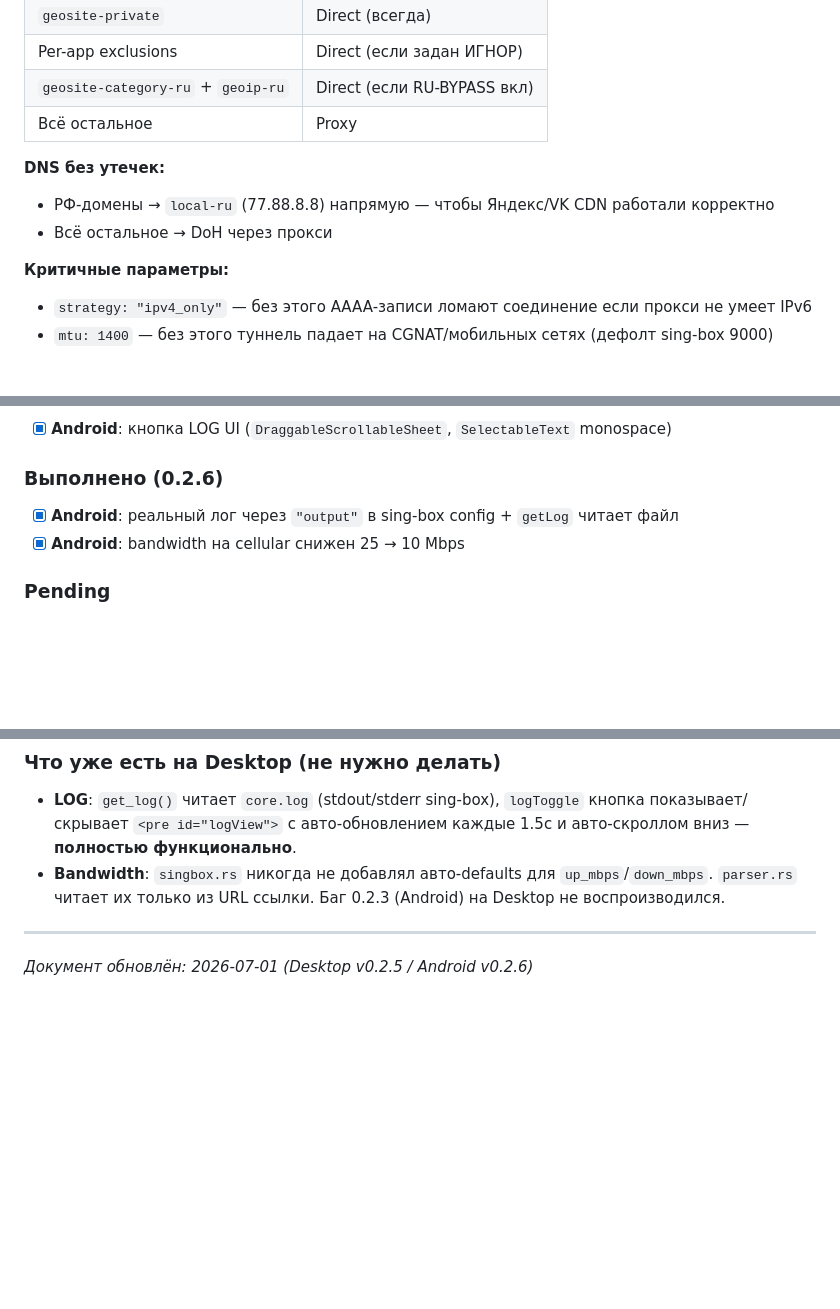
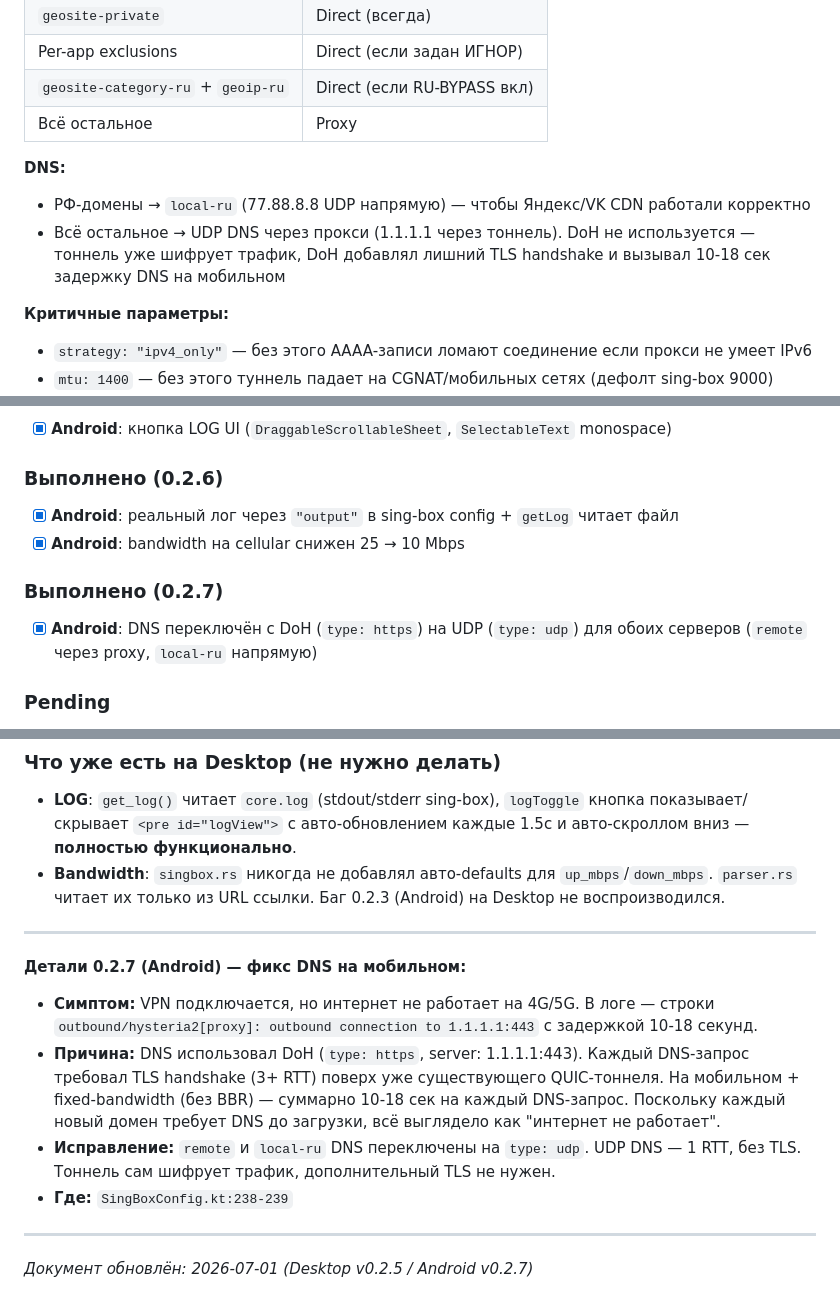
Before and after one commit to Arti-Ko/coffeeNetwork, a Markdown page: docs/coffeeNetwork-docs.md, 3 parts joined by grey strips. GitHub-like rendering; blank space fills up the shorter version.

Commit message:
docs: обновление до Android 0.2.7 — фикс DNS DoH→UDP, детали и changelog

```diff
--- a/docs/coffeeNetwork-docs.md
+++ b/docs/coffeeNetwork-docs.md
@@ -520,9 +520,9 @@ APK: `build/app/outputs/flutter-apk/app-release.apk`
 | `geosite-category-ru` + `geoip-ru` | Direct (если RU-BYPASS вкл) |
 | Всё остальное | Proxy |
 
-**DNS без утечек:**
-- РФ-домены → `local-ru` (77.88.8.8) напрямую — чтобы Яндекс/VK CDN работали корректно
-- Всё остальное → DoH через прокси
+**DNS:**
+- РФ-домены → `local-ru` (77.88.8.8 UDP напрямую) — чтобы Яндекс/VK CDN работали корректно
+- Всё остальное → UDP DNS через прокси (1.1.1.1 через тоннель). DoH не используется — тоннель уже шифрует трафик, DoH добавлял лишний TLS handshake и вызывал 10-18 сек задержку DNS на мобильном
 
 **Критичные параметры:**
 - `strategy: "ipv4_only"` — без этого AAAA-записи ломают соединение если прокси не умеет IPv6
@@ -733,6 +734,9 @@ json:"multiplex,omitempty"       ← есть, но требует server mux su
 - [x] **Android**: реальный лог через `"output"` в sing-box config + `getLog` читает файл
 - [x] **Android**: bandwidth на cellular снижен 25 → 10 Mbps
 
+### Выполнено (0.2.7)
+- [x] **Android**: DNS переключён с DoH (`type: https`) на UDP (`type: udp`) для обоих серверов (`remote` через proxy, `local-ru` напрямую)
+
 ### Pending
 - [ ] **Android**: рассмотреть отображение типа сети (WiFi/Mobile) в UI на Ticket-странице
 - [ ] **Проблема 1 (NAT keepalive)**: если 3X-UI → сервер-side fix (keepalive в настройках Hysteria2 inbound). Если сервер sing-box → реализовать `?mux=1` URL-параметр, добавляющий `multiplex.heartbeat: "15s"` в конфиг.
@@ -743,4 +747,13 @@ json:"multiplex,omitempty"       ← есть, но требует server mux su
 
 ---
 
-*Документ обновлён: 2026-07-01 (Desktop v0.2.5 / Android v0.2.6)*
+**Детали 0.2.7 (Android) — фикс DNS на мобильном:**
+
+- **Симптом:** VPN подключается, но интернет не работает на 4G/5G. В логе — строки `outbound/hysteria2[proxy]: outbound connection to 1.1.1.1:443` с задержкой 10-18 секунд.
+- **Причина:** DNS использовал DoH (`type: https`, server: 1.1.1.1:443). Каждый DNS-запрос требовал TLS handshake (3+ RTT) поверх уже существующего QUIC-тоннеля. На мобильном + fixed-bandwidth (без BBR) — суммарно 10-18 сек на каждый DNS-запрос. Поскольку каждый новый домен требует DNS до загрузки, всё выглядело как "интернет не работает".
+- **Исправление:** `remote` и `local-ru` DNS переключены на `type: udp`. UDP DNS — 1 RTT, без TLS. Тоннель сам шифрует трафик, дополнительный TLS не нужен.
+- **Где:** `SingBoxConfig.kt:238-239`
+
+---
+
+*Документ обновлён: 2026-07-01 (Desktop v0.2.5 / Android v0.2.7)*
```
Also changed, not shown: other parts of docs/coffeeNetwork-docs.md (+1 -0 lines).
